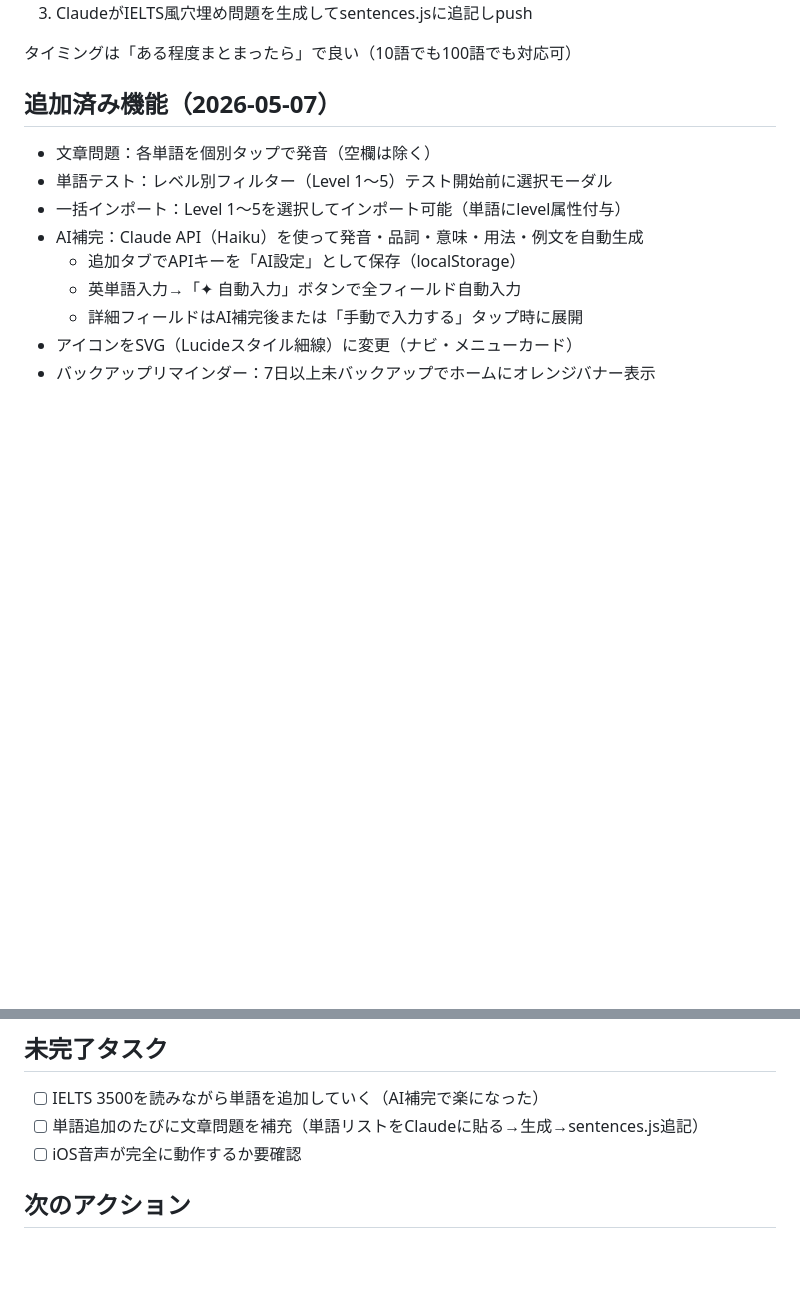
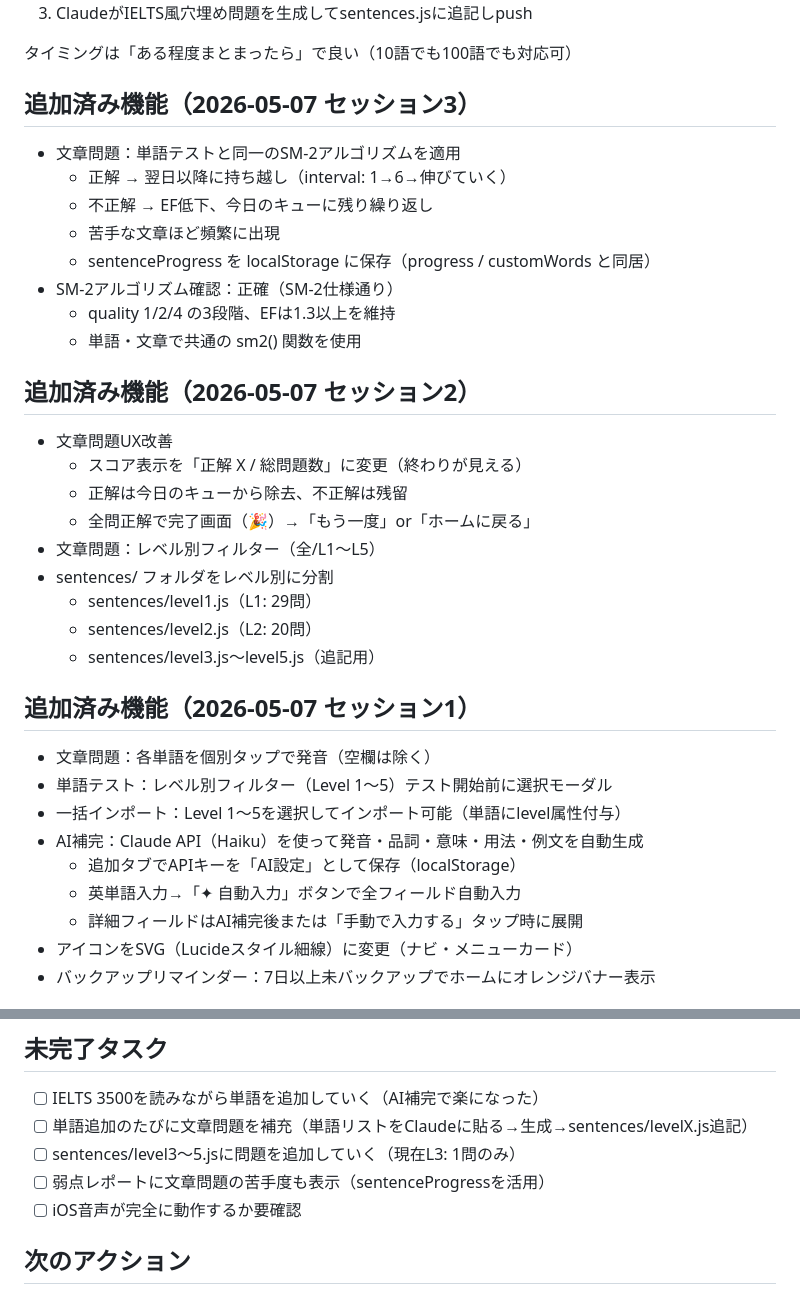
Before and after one commit to chatgptharuhi/ielts-, a Markdown page: HANDOVER.md, 2 parts joined by grey strips. Drawn GitHub-style; blank space fills up the shorter version.

Commit message:
HANDOVER更新（セッション3終了）

```diff
--- a/HANDOVER.md
+++ b/HANDOVER.md
@@ -72,7 +72,30 @@ sentences.jsはストック方式（現在50問）。カスタム追加した単
 
 タイミングは「ある程度まとまったら」で良い（10語でも100語でも対応可）
 
-## 追加済み機能（2026-05-07）
+## 追加済み機能（2026-05-07 セッション3）
+
+- 文章問題：単語テストと同一のSM-2アルゴリズムを適用
+  - 正解 → 翌日以降に持ち越し（interval: 1→6→伸びていく）
+  - 不正解 → EF低下、今日のキューに残り繰り返し
+  - 苦手な文章ほど頻繁に出現
+  - sentenceProgress を localStorage に保存（progress / customWords と同居）
+- SM-2アルゴリズム確認：正確（SM-2仕様通り）
+  - quality 1/2/4 の3段階、EFは1.3以上を維持
+  - 単語・文章で共通の sm2() 関数を使用
+
+## 追加済み機能（2026-05-07 セッション2）
+
+- 文章問題UX改善
+  - スコア表示を「正解 X / 総問題数」に変更（終わりが見える）
+  - 正解は今日のキューから除去、不正解は残留
+  - 全問正解で完了画面（🎉）→「もう一度」or「ホームに戻る」
+- 文章問題：レベル別フィルター（全/L1〜L5）
+- sentences/ フォルダをレベル別に分割
+  - sentences/level1.js（L1: 29問）
+  - sentences/level2.js（L2: 20問）
+  - sentences/level3.js〜level5.js（追記用）
+
+## 追加済み機能（2026-05-07 セッション1）
 
 - 文章問題：各単語を個別タップで発音（空欄は除く）
 - 単語テスト：レベル別フィルター（Level 1〜5）テスト開始前に選択モーダル
@@ -99,7 +122,9 @@ sentences.jsはストック方式（現在50問）。カスタム追加した単
 ## 未完了タスク
 
 - [ ] IELTS 3500を読みながら単語を追加していく（AI補完で楽になった）
-- [ ] 単語追加のたびに文章問題を補充（単語リストをClaudeに貼る→生成→sentences.js追記）
+- [ ] 単語追加のたびに文章問題を補充（単語リストをClaudeに貼る→生成→sentences/levelX.js追記）
+- [ ] sentences/level3〜5.jsに問題を追加していく（現在L3: 1問のみ）
+- [ ] 弱点レポートに文章問題の苦手度も表示（sentenceProgressを活用）
 - [ ] iOS音声が完全に動作するか要確認
 
 ## 次のアクション
```
Also changed, not shown: other parts of HANDOVER.md (+1 -1 lines).
